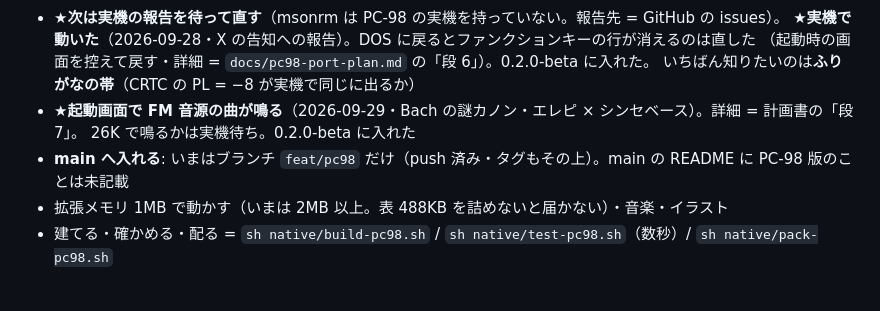
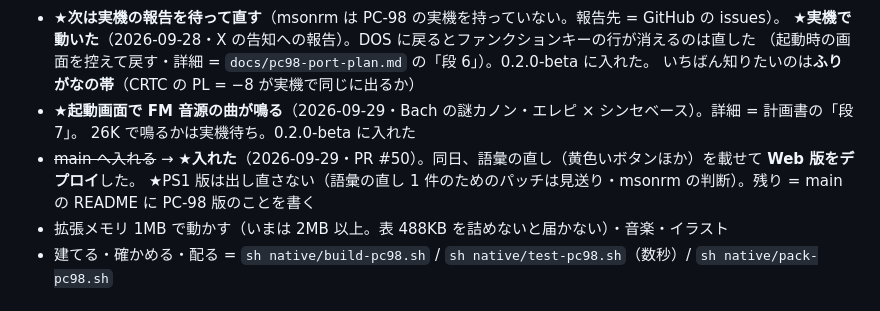
Before and after one commit to msonrm/zenmai, a Markdown page: TODO.md, the part around the change. Rendered like a GitHub page.

Commit message:
docs: PC-98 版を main へ入れ、Web 版をデプロイした（2026-09-29）
Co-Authored-By: Claude Opus 5.5 <noreply@anthropic.com>
Claude-Session: https://claude.ai/code/session_014wcxm7Qep2qcwD3SUU5Xmq

```diff
--- a/TODO.md
+++ b/TODO.md
@@ -58,7 +58,8 @@ pre-release。0.1.0-beta は 2026-09-28）。★**正典は `docs/pc98-port-plan
   いちばん知りたいのは**ふりがなの帯**（CRTC の PL = −8 が実機で同じに出るか）
 - ★**起動画面で FM 音源の曲が鳴る**（2026-09-29・Bach の謎カノン・エレピ × シンセベース）。詳細 = 計画書の「段 7」。
   26K で鳴るかは実機待ち。0.2.0-beta に入れた
-- **main へ入れる**: いまはブランチ `feat/pc98` だけ（push 済み・タグもその上）。main の README に PC-98 版のことは未記載
+- ~~main へ入れる~~ → ★**入れた**（2026-09-29・PR #50）。同日、語彙の直し（黄色いボタンほか）を載せて **Web 版をデプロイ**した。
+  ★PS1 版は出し直さない（語彙の直し 1 件のためのパッチは見送り・msonrm の判断）。残り = main の README に PC-98 版のことを書く
 - 拡張メモリ 1MB で動かす（いまは 2MB 以上。表 488KB を詰めないと届かない）・音楽・イラスト
 - 建てる・確かめる・配る = `sh native/build-pc98.sh` / `sh native/test-pc98.sh`（数秒）/ `sh native/pack-pc98.sh`
 
```
Also changed, not shown: CLAUDE.md (+1 -1 lines), docs/pc98-port-plan.md (+2 -2 lines).
